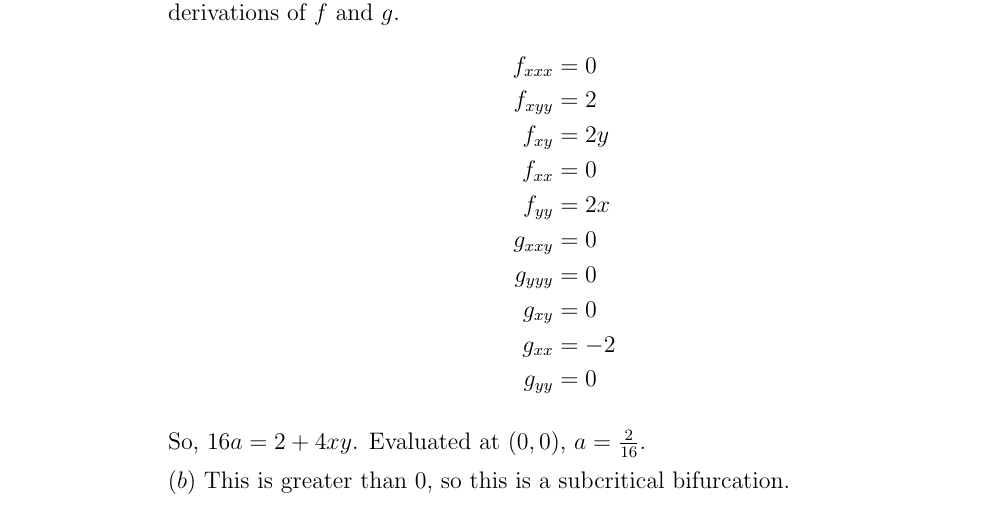
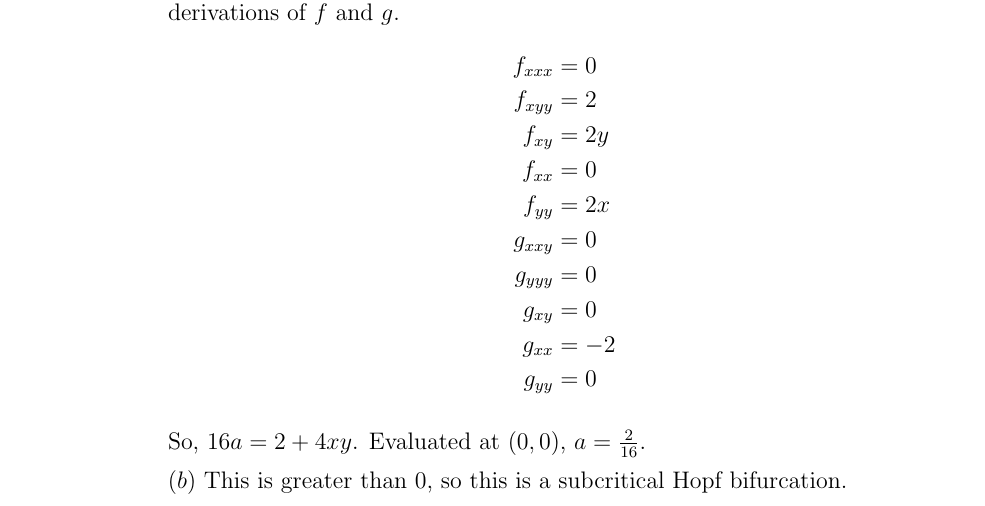
Before and after one commit to azh05/Math-HW, a LaTeX problem sheet (Math134/hw7.tex): part of page 2 of 2, cut so that both start at the same text. Compiled offline with pdfLaTeX.

Commit message:
Slight typo

```diff
--- a/Math134/hw7.tex
+++ b/Math134/hw7.tex
@@ -94,6 +94,6 @@
 
       So, $16a = 2 + 4xy$. Evaluated at $(0, 0)$, $a = \frac{2}{16}$.
 
-    $(b)$ This is greater than 0, so this is a subcritical bifurcation.
+    $(b)$ This is greater than 0, so this is a subcritical Hopf bifurcation.
     \end{enumerate}
 \end{document}
```
